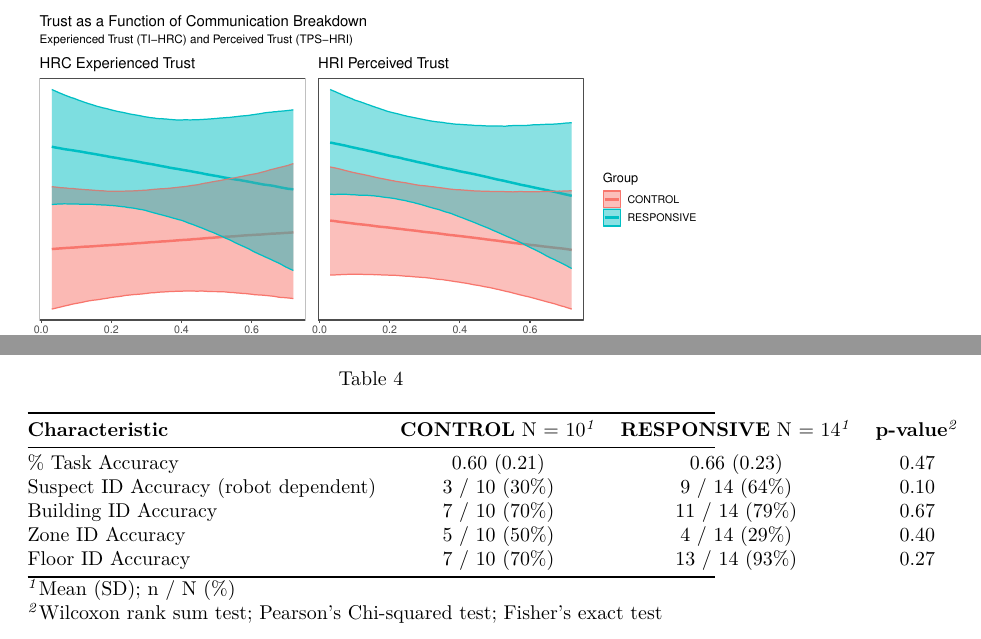
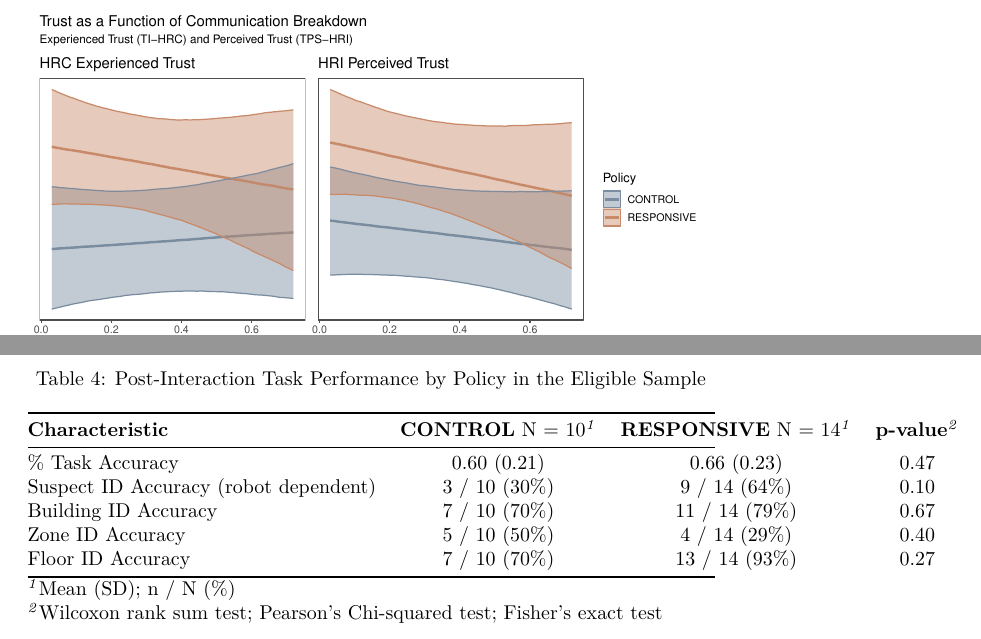
Before and after one commit to shaunaheron2/misty-paper, a LaTeX paper (misty-paper.tex): two parts of pages 21 and 22 of 38, joined at a grey line, cut so that both start at the same text. Compiled offline with pdfLaTeX; a LaTeX package or settings file that is missing is left out.

Commit message:
muted the colors on the mech plot

```diff
--- a/misty-paper.tex
+++ b/misty-paper.tex
@@ -1169,7 +1169,8 @@ distinct responses to the interaction process itself.
 
 \begin{table}
 
-\caption{\label{tbl-post-tasks}}
+\caption{\label{tbl-post-tasks}Post-Interaction Task Performance by
+Policy in the Eligible Sample}
 
 \centering{
 
```
Also changed, not shown: docs/misty-paper_files/figure-pdf/fig-corr-matrix-1.pdf, docs/misty-paper_files/figure-pdf/fig-finalmodels-posterior-1.pdf, docs/misty-paper_files/figure-pdf/fig-mech-posterior-1.pdf, docs/misty-paper_files/figure-pdf/fig-post-eligible-1.pdf, misty-paper_files/figure-pdf/fig-corr-matrix-1.pdf, misty-paper_files/figure-pdf/fig-finalmodels-posterior-1.pdf, misty-paper_files/figure-pdf/fig-mech-posterior-1.pdf, misty-paper_files/figure-pdf/fig-post-eligible-1.pdf, 2 other files.
